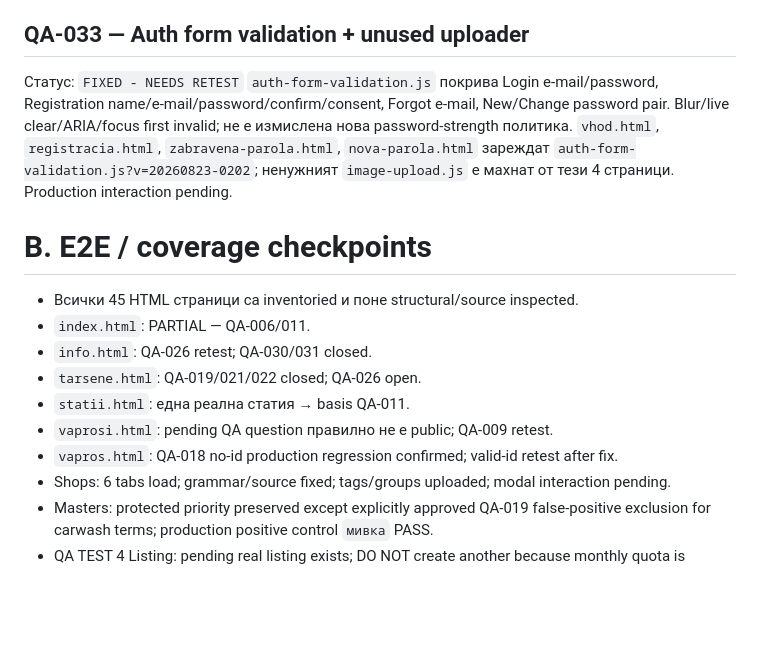
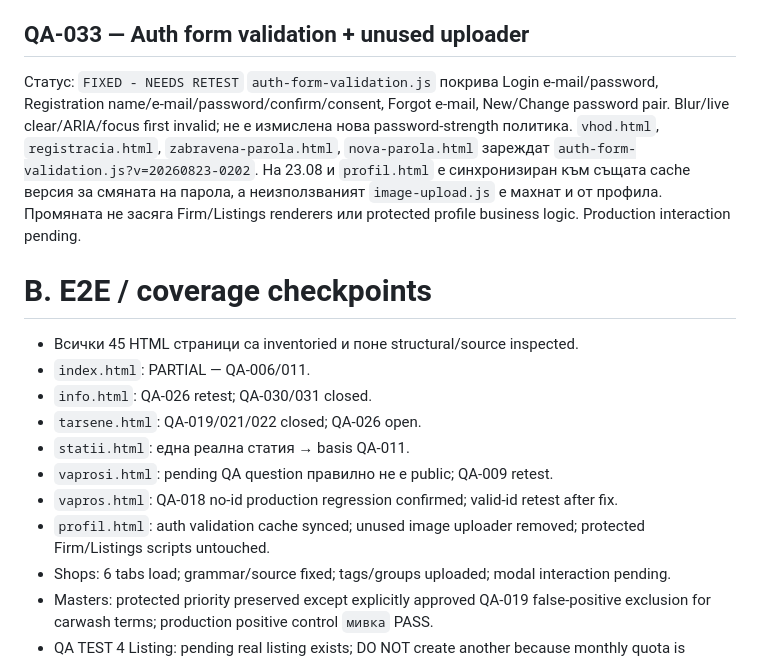
Before and after one commit to Traqnivanov/popitai-lom, a Markdown page: LIVE_QA_FINDINGS_2026-08-22.md, the part around the change. Drawn GitHub-style; blank space fills up the shorter version.

Commit message:
Record profile auth validation cleanup

```diff
--- a/LIVE_QA_FINDINGS_2026-08-22.md
+++ b/LIVE_QA_FINDINGS_2026-08-22.md
@@ -159,7 +159,7 @@ Production tree на Health/Transport/Education/Banks/Utilities/Institutions п
 
 ## QA-033 — Auth form validation + unused uploader
 Статус: `FIXED - NEEDS RETEST`
-`auth-form-validation.js` покрива Login e-mail/password, Registration name/e-mail/password/confirm/consent, Forgot e-mail, New/Change password pair. Blur/live clear/ARIA/focus first invalid; не е измислена нова password-strength политика. `vhod.html`, `registracia.html`, `zabravena-parola.html`, `nova-parola.html` зареждат `auth-form-validation.js?v=20260823-0202`; ненужният `image-upload.js` е махнат от тези 4 страници. Production interaction pending.
+`auth-form-validation.js` покрива Login e-mail/password, Registration name/e-mail/password/confirm/consent, Forgot e-mail, New/Change password pair. Blur/live clear/ARIA/focus first invalid; не е измислена нова password-strength политика. `vhod.html`, `registracia.html`, `zabravena-parola.html`, `nova-parola.html` зареждат `auth-form-validation.js?v=20260823-0202`. На 23.08 и `profil.html` е синхронизиран към същата cache версия за смяната на парола, а неизползваният `image-upload.js` е махнат и от профила. Промяната не засяга Firm/Listings renderers или protected profile business logic. Production interaction pending.
 
 # B. E2E / coverage checkpoints
 - Всички 45 HTML страници са inventoried и поне structural/source inspected.
@@ -169,6 +169,7 @@ Production tree на Health/Transport/Education/Banks/Utilities/Institutions п
 - `statii.html`: една реална статия → basis QA-011.
 - `vaprosi.html`: pending QA question правилно не е public; QA-009 retest.
 - `vapros.html`: QA-018 no-id production regression confirmed; valid-id retest after fix.
+- `profil.html`: auth validation cache synced; unused image uploader removed; protected Firm/Listings scripts untouched.
 - Shops: 6 tabs load; grammar/source fixed; tags/groups uploaded; modal interaction pending.
 - Masters: protected priority preserved except explicitly approved QA-019 false-positive exclusion for carwash terms; production positive control `мивка` PASS.
 - QA TEST 4 Listing: pending real listing exists; DO NOT create another because monthly quota is consumed.
```
